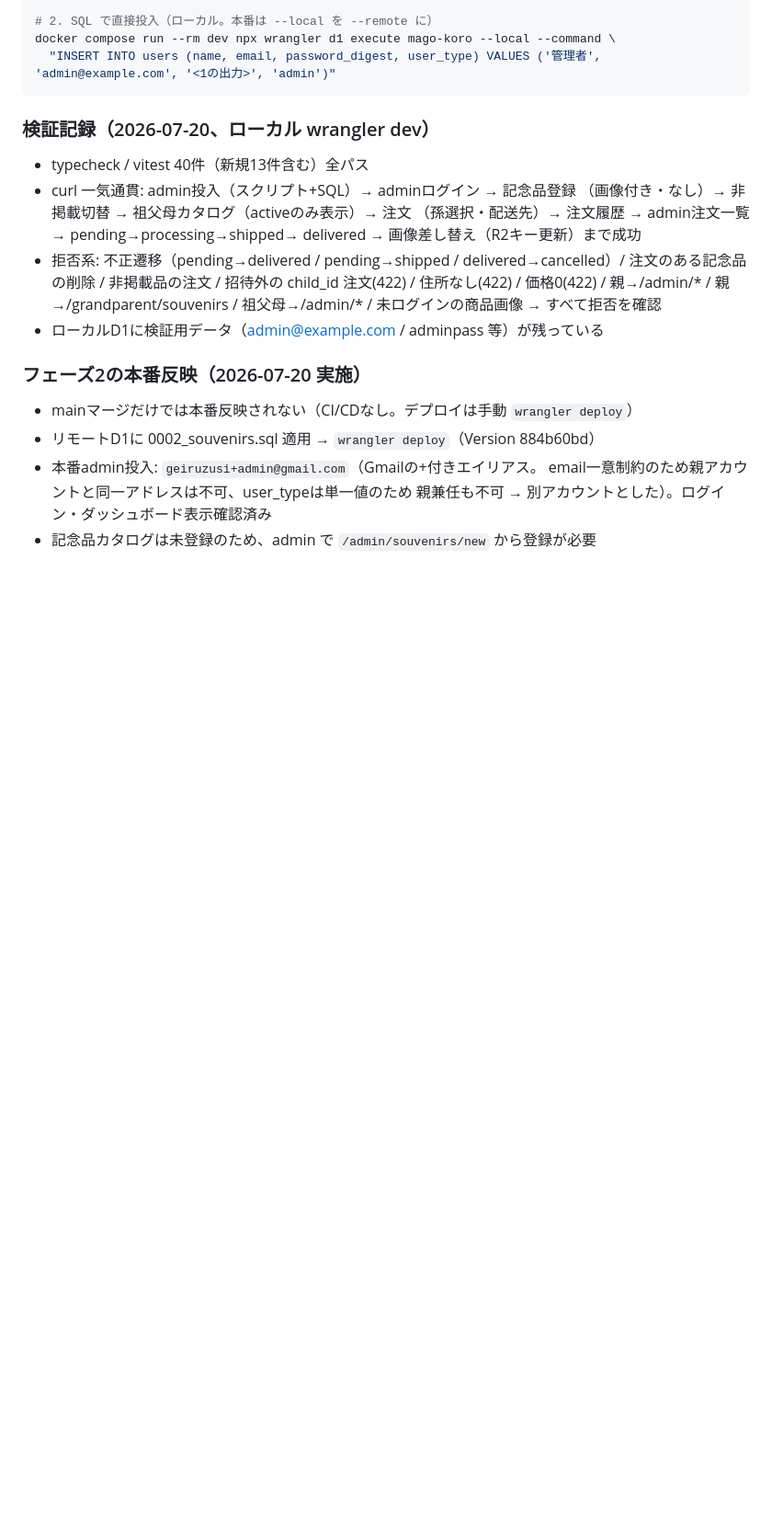
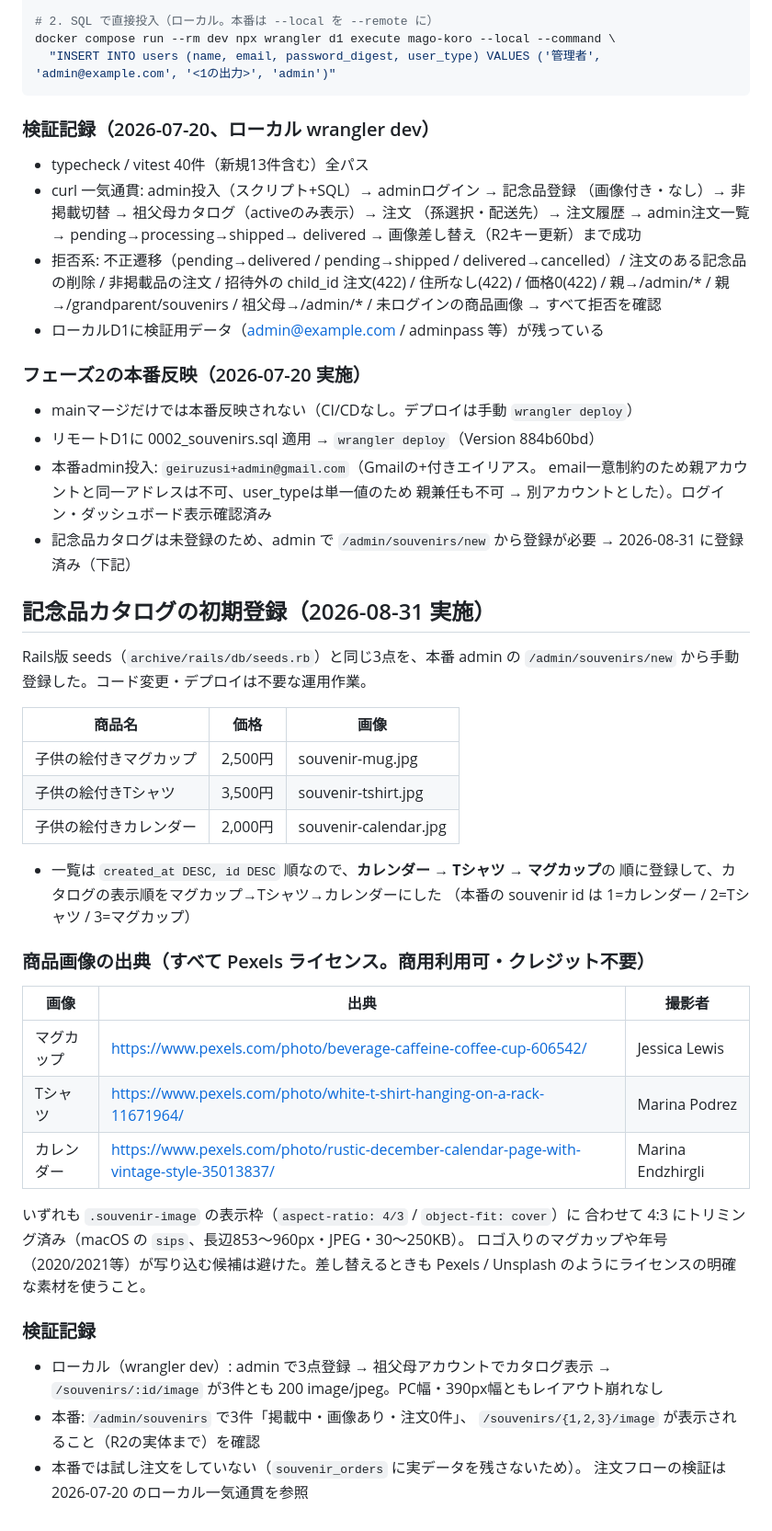
Before and after one commit to kotakky77/mago-koro, a Markdown page: NOTES.md, the part around the change. Shown at 92% size. GitHub-like rendering; blank space fills up the shorter version.

Commit message:
記念品カタログの初期登録（本番）をNOTES.mdに記録 (#82)
本番D1に Rails版seedsと同じ3点（マグカップ2,500 / Tシャツ3,500 /
カレンダー2,000）をadmin画面から登録した。商品画像はPexelsから調達し、
4:3にトリミングして添付。出典・ライセンス、登録順と表示順の関係、
ローカル/本番の検証結果を残す。

Co-authored-by: kotakky <geiruzusi@gmail.com>
Co-authored-by: Claude Opus 5 <noreply@anthropic.com>

```diff
--- a/NOTES.md
+++ b/NOTES.md
@@ -193,3 +193,41 @@ docker compose run --rm dev npx wrangler d1 execute mago-koro --local --command
   email一意制約のため親アカウントと同一アドレスは不可、user_typeは単一値のため
   親兼任も不可 → 別アカウントとした）。ログイン・ダッシュボード表示確認済み
 - 記念品カタログは未登録のため、admin で `/admin/souvenirs/new` から登録が必要
+  → 2026-08-31 に登録済み（下記）
+
+## 記念品カタログの初期登録（2026-08-31 実施）
+
+Rails版 seeds（`archive/rails/db/seeds.rb`）と同じ3点を、本番 admin の
+`/admin/souvenirs/new` から手動登録した。コード変更・デプロイは不要な運用作業。
+
+| 商品名 | 価格 | 画像 |
+|---|---|---|
+| 子供の絵付きマグカップ | 2,500円 | souvenir-mug.jpg |
+| 子供の絵付きTシャツ | 3,500円 | souvenir-tshirt.jpg |
+| 子供の絵付きカレンダー | 2,000円 | souvenir-calendar.jpg |
+
+- 一覧は `created_at DESC, id DESC` 順なので、**カレンダー → Tシャツ → マグカップ**の
+  順に登録して、カタログの表示順をマグカップ→Tシャツ→カレンダーにした
+  （本番の souvenir id は 1=カレンダー / 2=Tシャツ / 3=マグカップ）
+
+### 商品画像の出典（すべて Pexels ライセンス。商用利用可・クレジット不要）
+
+| 画像 | 出典 | 撮影者 |
+|---|---|---|
+| マグカップ | <https://www.pexels.com/photo/beverage-caffeine-coffee-cup-606542/> | Jessica Lewis |
+| Tシャツ | <https://www.pexels.com/photo/white-t-shirt-hanging-on-a-rack-11671964/> | Marina Podrez |
+| カレンダー | <https://www.pexels.com/photo/rustic-december-calendar-page-with-vintage-style-35013837/> | Marina Endzhirgli |
+
+いずれも `.souvenir-image` の表示枠（`aspect-ratio: 4/3` / `object-fit: cover`）に
+合わせて 4:3 にトリミング済み（macOS の `sips`、長辺853〜960px・JPEG・30〜250KB）。
+ロゴ入りのマグカップや年号（2020/2021等）が写り込む候補は避けた。差し替えるときも
+Pexels / Unsplash のようにライセンスの明確な素材を使うこと。
+
+### 検証記録
+
+- ローカル（wrangler dev）: admin で3点登録 → 祖父母アカウントでカタログ表示 →
+  `/souvenirs/:id/image` が3件とも 200 image/jpeg。PC幅・390px幅ともレイアウト崩れなし
+- 本番: `/admin/souvenirs` で3件「掲載中・画像あり・注文0件」、
+  `/souvenirs/{1,2,3}/image` が表示されること（R2の実体まで）を確認
+- 本番では試し注文をしていない（`souvenir_orders` に実データを残さないため）。
+  注文フローの検証は 2026-07-20 のローカル一気通貫を参照
```
